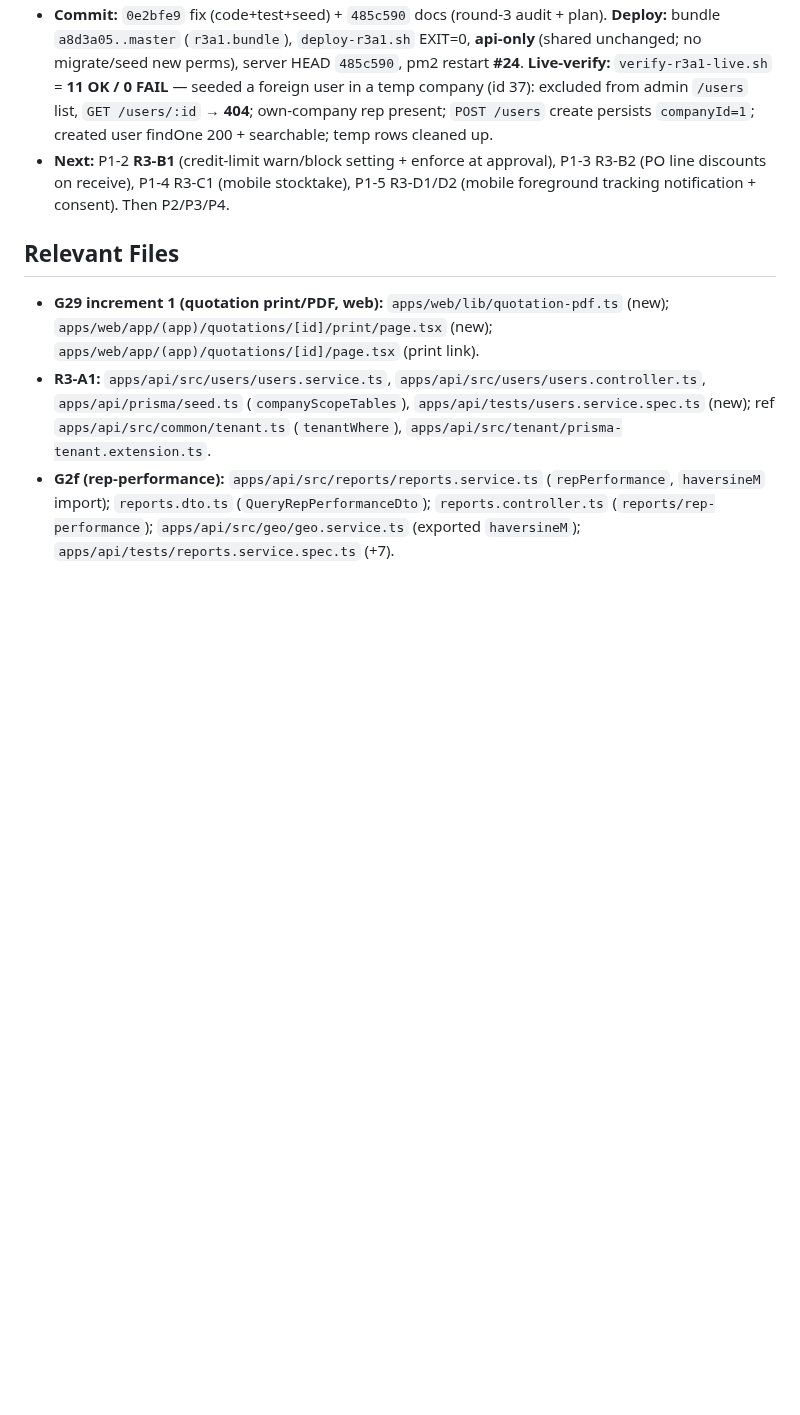
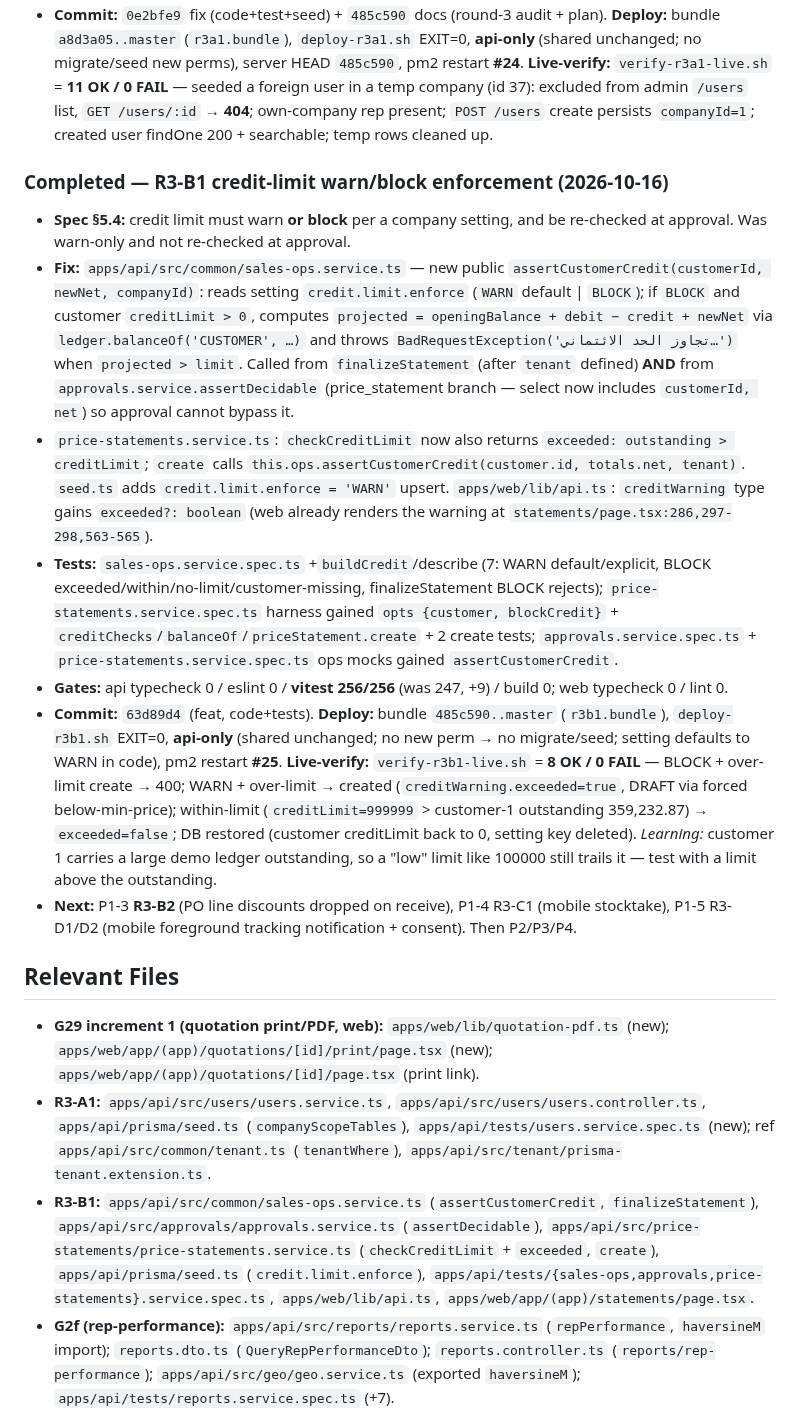
Before and after one commit to barbarymib/Bayan-ERP, a Markdown page: memory.md, the part around the change. Drawn GitHub-style; blank space fills up the shorter version.

Commit message:
docs(memory): record R3-B1 fix + live-verify (8/0) and deploy (#25)

```diff
--- a/memory.md
+++ b/memory.md
@@ -459,11 +459,20 @@ Complete all phases 0–7 of the Bayan ERP monorepo to spec (incl. optional item
 - **R3-A1 fix (P1-1):** tenant user provisioning/listing scoped to company. `apps/api/src/users/users.service.ts` — `list(query, companyId=null)` adds `...tenantWhere(companyId)`; `findOne(id, companyId=null)` → `findFirst({where:{id, ...tenantWhere(companyId)}})`; `create(dto, actorId, companyId=null)` now **persists `companyId`**; `update` passes companyId to findOne; `remove(id, actorId, isAdmin, companyId=null)` scoped findOne + scoped active-admin count. `users.controller.ts` passes `user.companyId ?? null` to list/findOne/create/update/remove. `apps/api/prisma/seed.ts` — added `'user'` to `companyScopeTables` backfill so legacy null-company users aren't orphaned by the new filter. New `apps/api/tests/users.service.spec.ts` (6 tests).
 - **Gates:** api typecheck 0 / eslint 0 / **vitest 247/247** (was 241, +6) / build 0.
 - **Commit:** `0e2bfe9` fix (code+test+seed) + `485c590` docs (round-3 audit + plan). **Deploy:** bundle `a8d3a05..master` (`r3a1.bundle`), `deploy-r3a1.sh` EXIT=0, **api-only** (shared unchanged; no migrate/seed new perms), server HEAD `485c590`, pm2 restart **#24**. **Live-verify:** `verify-r3a1-live.sh` = **11 OK / 0 FAIL** — seeded a foreign user in a temp company (id 37): excluded from admin `/users` list, `GET /users/:id` → **404**; own-company rep present; `POST /users` create persists `companyId=1`; created user findOne 200 + searchable; temp rows cleaned up.
-- **Next:** P1-2 **R3-B1** (credit-limit warn/block setting + enforce at approval), P1-3 R3-B2 (PO line discounts on receive), P1-4 R3-C1 (mobile stocktake), P1-5 R3-D1/D2 (mobile foreground tracking notification + consent). Then P2/P3/P4.
+
+### Completed — R3-B1 credit-limit warn/block enforcement (2026-10-16)
+- **Spec §5.4:** credit limit must warn **or block** per a company setting, and be re-checked at approval. Was warn-only and not re-checked at approval.
+- **Fix:** `apps/api/src/common/sales-ops.service.ts` — new public `assertCustomerCredit(customerId, newNet, companyId)`: reads setting `credit.limit.enforce` (`WARN` default | `BLOCK`); if `BLOCK` and customer `creditLimit > 0`, computes `projected = openingBalance + debit − credit + newNet` via `ledger.balanceOf('CUSTOMER', …)` and throws `BadRequestException('تجاوز الحد الائتماني…')` when `projected > limit`. Called from `finalizeStatement` (after `tenant` defined) **AND** from `approvals.service.assertDecidable` (price_statement branch — select now includes `customerId, net`) so approval cannot bypass it.
+- `price-statements.service.ts`: `checkCreditLimit` now also returns `exceeded: outstanding > creditLimit`; `create` calls `this.ops.assertCustomerCredit(customer.id, totals.net, tenant)`. `seed.ts` adds `credit.limit.enforce = 'WARN'` upsert. `apps/web/lib/api.ts`: `creditWarning` type gains `exceeded?: boolean` (web already renders the warning at `statements/page.tsx:286,297-298,563-565`).
+- **Tests:** `sales-ops.service.spec.ts` +`buildCredit`/describe (7: WARN default/explicit, BLOCK exceeded/within/no-limit/customer-missing, finalizeStatement BLOCK rejects); `price-statements.service.spec.ts` harness gained `opts {customer, blockCredit}` + `creditChecks`/`balanceOf`/`priceStatement.create` + 2 create tests; `approvals.service.spec.ts` + `price-statements.service.spec.ts` ops mocks gained `assertCustomerCredit`.
+- **Gates:** api typecheck 0 / eslint 0 / **vitest 256/256** (was 247, +9) / build 0; web typecheck 0 / lint 0.
+- **Commit:** `63d89d4` (feat, code+tests). **Deploy:** bundle `485c590..master` (`r3b1.bundle`), `deploy-r3b1.sh` EXIT=0, **api-only** (shared unchanged; no new perm → no migrate/seed; setting defaults to WARN in code), pm2 restart **#25**. **Live-verify:** `verify-r3b1-live.sh` = **8 OK / 0 FAIL** — BLOCK + over-limit create → 400; WARN + over-limit → created (`creditWarning.exceeded=true`, DRAFT via forced below-min-price); within-limit (`creditLimit=999999` > customer-1 outstanding 359,232.87) → `exceeded=false`; DB restored (customer creditLimit back to 0, setting key deleted). *Learning:* customer 1 carries a large demo ledger outstanding, so a "low" limit like 100000 still trails it — test with a limit above the outstanding.
+- **Next:** P1-3 **R3-B2** (PO line discounts dropped on receive), P1-4 R3-C1 (mobile stocktake), P1-5 R3-D1/D2 (mobile foreground tracking notification + consent). Then P2/P3/P4.
 
 ## Relevant Files
 - **G29 increment 1 (quotation print/PDF, web):** `apps/web/lib/quotation-pdf.ts` (new); `apps/web/app/(app)/quotations/[id]/print/page.tsx` (new); `apps/web/app/(app)/quotations/[id]/page.tsx` (print link).
 - **R3-A1:** `apps/api/src/users/users.service.ts`, `apps/api/src/users/users.controller.ts`, `apps/api/prisma/seed.ts` (`companyScopeTables`), `apps/api/tests/users.service.spec.ts` (new); ref `apps/api/src/common/tenant.ts` (`tenantWhere`), `apps/api/src/tenant/prisma-tenant.extension.ts`.
+- **R3-B1:** `apps/api/src/common/sales-ops.service.ts` (`assertCustomerCredit`, `finalizeStatement`), `apps/api/src/approvals/approvals.service.ts` (`assertDecidable`), `apps/api/src/price-statements/price-statements.service.ts` (`checkCreditLimit` + `exceeded`, `create`), `apps/api/prisma/seed.ts` (`credit.limit.enforce`), `apps/api/tests/{sales-ops,approvals,price-statements}.service.spec.ts`, `apps/web/lib/api.ts`, `apps/web/app/(app)/statements/page.tsx`.
 - **G2f (rep-performance):** `apps/api/src/reports/reports.service.ts` (`repPerformance`, `haversineM` import); `reports.dto.ts` (`QueryRepPerformanceDto`); `reports.controller.ts` (`reports/rep-performance`); `apps/api/src/geo/geo.service.ts` (exported `haversineM`); `apps/api/tests/reports.service.spec.ts` (+7).
 - **Item Card (G2):** `apps/api/src/reports/reports.service.ts` (`itemCard`, NotFoundException import); `reports.dto.ts` (`QueryItemCardDto`); `reports.controller.ts` (`reports/item-card`); `apps/api/tests/reports.service.spec.ts` (+5).
 - **G2e (stocktake-diff):** `apps/api/src/reports/reports.service.ts` (`stocktakeDiff`); `reports.dto.ts` (`QueryStocktakeDiffDto`); `reports.controller.ts` (`reports/stocktake-diff`); `apps/api/tests/reports.service.spec.ts` (+6).
```
Also changed, not shown: docs/GAP.md (+3 -2 lines).
